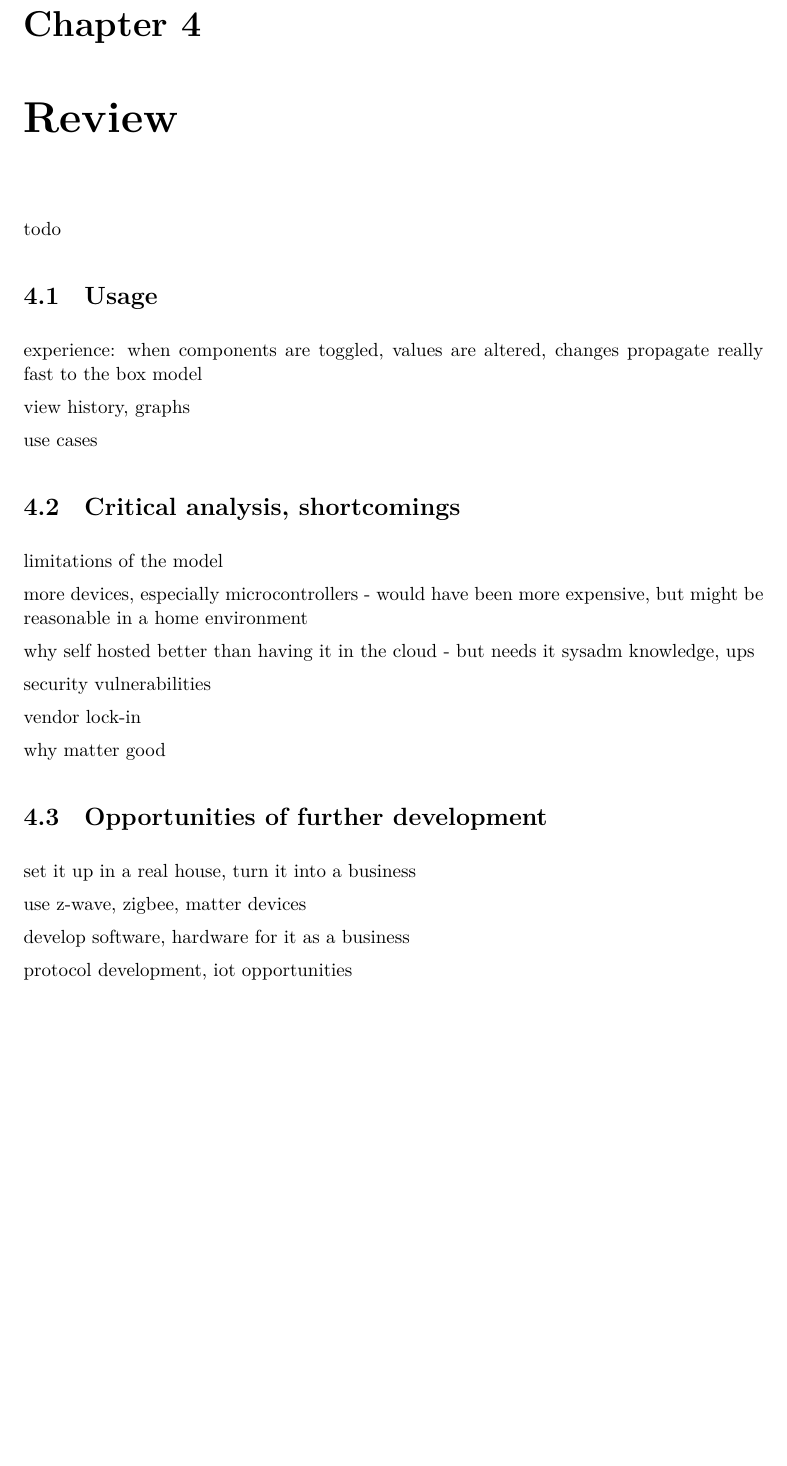
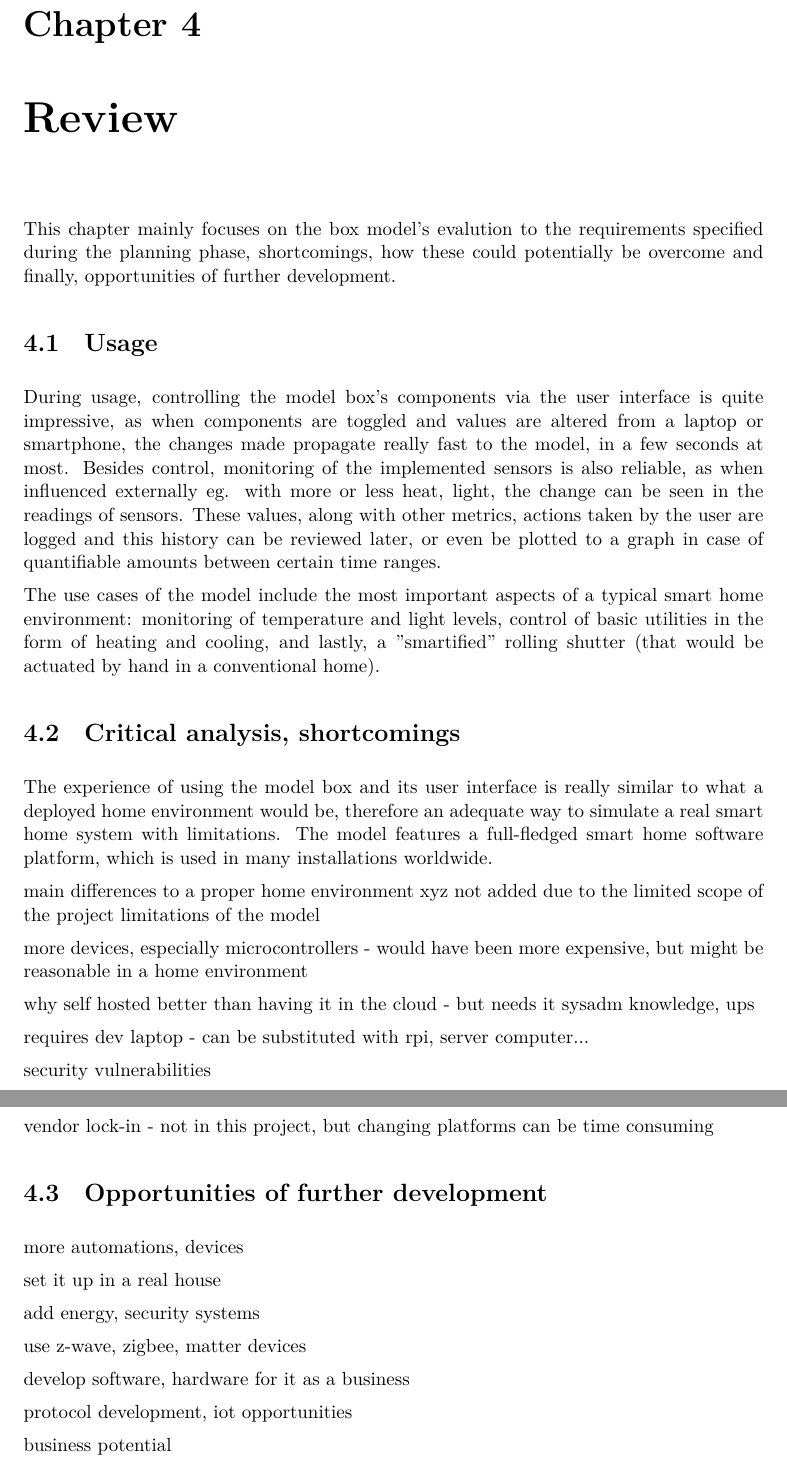
Before and after one commit to gombossb/thesis, a LaTeX thesis (doc/thesis/thesis.tex, which reads doc/thesis/content/review.tex): part of page 34 of 38 before the commit and two parts of pages 34 and 35 of 39 after it, the two joined at a grey line, cut so that both start at the same text, the shorter picture padded with empty space. Compiled offline with XeLaTeX.

Commit message:
review ideas

```diff
--- a/doc/thesis/content/review.tex
+++ b/doc/thesis/content/review.tex
@@ -1,35 +1,45 @@
-\chapter{Review} % , summary?
+\chapter{Review}
 
-todo
+This chapter mainly focuses on the box model's evalution to the requirements specified during the planning phase, shortcomings, how these could potentially be overcome and finally, opportunities of further development.
 
 \section{Usage}
 
-experience: when components are toggled, values are altered, changes propagate really fast to the box model
+During usage, controlling the model box's components via the user interface is quite impressive, as when components are toggled and values are altered from a laptop or smartphone, the changes made propagate really fast to the model, in a few seconds at most. Besides control, monitoring of the implemented sensors is also reliable, as when influenced externally eg. with more or less heat, light, the change can be seen in the readings of sensors. These values, along with other metrics, actions taken by the user are logged and this history can be reviewed later, or even be plotted to a graph in case of quantifiable amounts between certain time ranges.
 
-view history, graphs
+% todo screenshot of temp/brightness graph
 
-use cases
+The use cases of the model include the most important aspects of a typical smart home environment: monitoring of temperature and light levels, control of basic utilities in the form of heating and cooling, and lastly, a "smartified" rolling shutter (that would be actuated by hand in a conventional home).
 
 \section{Critical analysis, shortcomings}
 
+The experience of using the model box and its user interface is really similar to what a deployed home environment would be, therefore an adequate way to simulate a real smart home system with limitations. The model features a full-fledged smart home software platform, which is used in many installations worldwide.
+
+main differences to a proper home environment
+xyz not added due to the limited scope of the project
 limitations of the model
 
 more devices, especially microcontrollers - would have been more expensive, but might be reasonable in a home environment
 
 why self hosted better than having it in the cloud - but needs it sysadm knowledge, ups
 
+requires dev laptop - can be substituted with rpi, server computer...
+
 security vulnerabilities
 
-vendor lock-in
-
-why matter good
+vendor lock-in - not in this project, but changing platforms can be time consuming
 
 \section{Opportunities of further development}
 
-set it up in a real house, turn it into a business
+more automations, devices
+
+set it up in a real house
+
+add energy, security systems
 
 use z-wave, zigbee, matter devices
 
 develop software, hardware for it as a business
 
 protocol development, iot opportunities
+
+business potential
```
